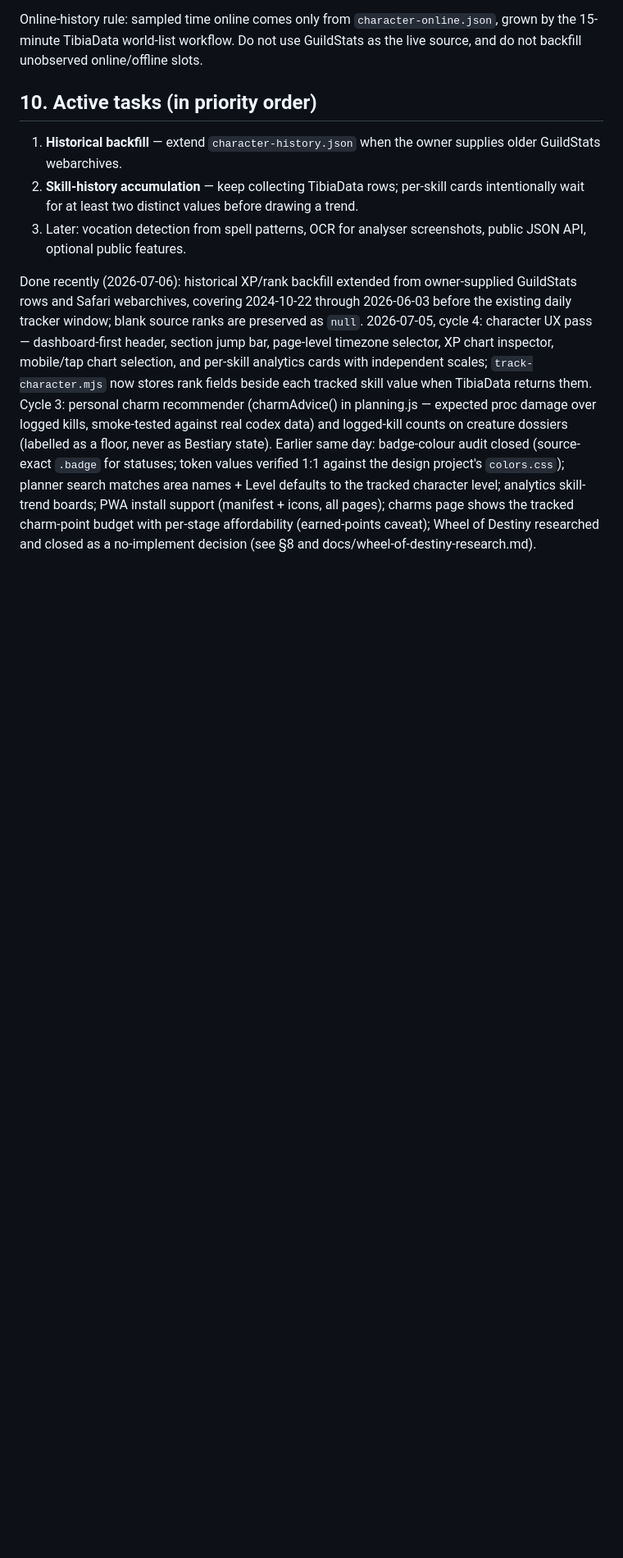
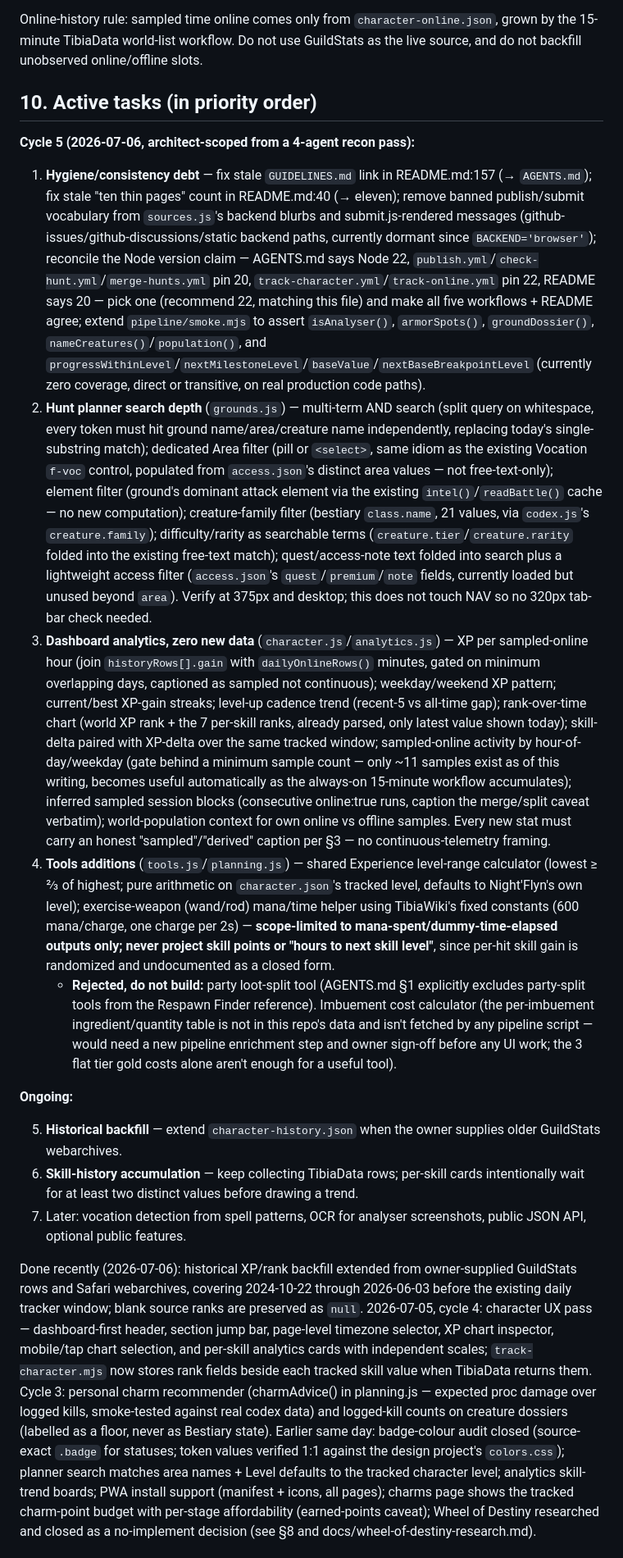
Before and after one commit to nesleykent/exiva-xp, a Markdown page: AGENTS.md, the part around one of its changes. Shown at 82% size. GitHub-like rendering; blank space fills up the shorter version.

Commit message:
feat: scope cycle 5 work in AGENTS.md
Recon pass across planner, dashboard, tools and hygiene surfaced
concrete, data-only opportunities; scoped four task packages for
Codex plus two explicit rejections (party loot-split, imbuement
calculator) so the reasoning survives past this session.

```diff
--- a/AGENTS.md
+++ b/AGENTS.md
@@ -129,9 +132,19 @@ Online-history rule: sampled time online comes only from `character-online.json`
 
 ## 10. Active tasks (in priority order)
 
-1. **Historical backfill** — extend `character-history.json` when the owner supplies older GuildStats webarchives.
-2. **Skill-history accumulation** — keep collecting TibiaData rows; per-skill cards intentionally wait for at least two distinct values before drawing a trend.
-3. Later: vocation detection from spell patterns, OCR for analyser screenshots, public JSON API, optional public features.
+**Cycle 5 (2026-07-06, architect-scoped from a 4-agent recon pass):**
+
+1. **Hygiene/consistency debt** — fix stale `GUIDELINES.md` link in README.md:157 (→ `AGENTS.md`); fix stale "ten thin pages" count in README.md:40 (→ eleven); remove banned publish/submit vocabulary from `sources.js`'s backend blurbs and submit.js-rendered messages (github-issues/github-discussions/static backend paths, currently dormant since `BACKEND='browser'`); reconcile the Node version claim — AGENTS.md says Node 22, `publish.yml`/`check-hunt.yml`/`merge-hunts.yml` pin 20, `track-character.yml`/`track-online.yml` pin 22, README says 20 — pick one (recommend 22, matching this file) and make all five workflows + README agree; extend `pipeline/smoke.mjs` to assert `isAnalyser()`, `armorSpots()`, `groundDossier()`, `nameCreatures()`/`population()`, and `progressWithinLevel`/`nextMilestoneLevel`/`baseValue`/`nextBaseBreakpointLevel` (currently zero coverage, direct or transitive, on real production code paths).
+2. **Hunt planner search depth** (`grounds.js`) — multi-term AND search (split query on whitespace, every token must hit ground name/area/creature name independently, replacing today's single-substring match); dedicated Area filter (pill or `<select>`, same idiom as the existing Vocation `f-voc` control, populated from `access.json`'s distinct area values — not free-text-only); element filter (ground's dominant attack element via the existing `intel()`/`readBattle()` cache — no new computation); creature-family filter (bestiary `class.name`, 21 values, via `codex.js`'s `creature.family`); difficulty/rarity as searchable terms (`creature.tier`/`creature.rarity` folded into the existing free-text match); quest/access-note text folded into search plus a lightweight access filter (`access.json`'s `quest`/`premium`/`note` fields, currently loaded but unused beyond `area`). Verify at 375px and desktop; this does not touch NAV so no 320px tab-bar check needed.
+3. **Dashboard analytics, zero new data** (`character.js`/`analytics.js`) — XP per sampled-online hour (join `historyRows[].gain` with `dailyOnlineRows()` minutes, gated on minimum overlapping days, captioned as sampled not continuous); weekday/weekend XP pattern; current/best XP-gain streaks; level-up cadence trend (recent-5 vs all-time gap); rank-over-time chart (world XP rank + the 7 per-skill ranks, already parsed, only latest value shown today); skill-delta paired with XP-delta over the same tracked window; sampled-online activity by hour-of-day/weekday (gate behind a minimum sample count — only ~11 samples exist as of this writing, becomes useful automatically as the always-on 15-minute workflow accumulates); inferred sampled session blocks (consecutive online:true runs, caption the merge/split caveat verbatim); world-population context for own online vs offline samples. Every new stat must carry an honest "sampled"/"derived" caption per §3 — no continuous-telemetry framing.
+4. **Tools additions** (`tools.js`/`planning.js`) — shared Experience level-range calculator (lowest ≥ ⅔ of highest; pure arithmetic on `character.json`'s tracked level, defaults to Night'Flyn's own level); exercise-weapon (wand/rod) mana/time helper using TibiaWiki's fixed constants (600 mana/charge, one charge per 2s) — **scope-limited to mana-spent/dummy-time-elapsed outputs only; never project skill points or "hours to next skill level"**, since per-hit skill gain is randomized and undocumented as a closed form.
+   - **Rejected, do not build:** party loot-split tool (AGENTS.md §1 explicitly excludes party-split tools from the Respawn Finder reference). Imbuement cost calculator (the per-imbuement ingredient/quantity table is not in this repo's data and isn't fetched by any pipeline script — would need a new pipeline enrichment step and owner sign-off before any UI work; the 3 flat tier gold costs alone aren't enough for a useful tool).
+
+**Ongoing:**
+
+5. **Historical backfill** — extend `character-history.json` when the owner supplies older GuildStats webarchives.
+6. **Skill-history accumulation** — keep collecting TibiaData rows; per-skill cards intentionally wait for at least two distinct values before drawing a trend.
+7. Later: vocation detection from spell patterns, OCR for analyser screenshots, public JSON API, optional public features.
 
 Done recently (2026-07-06): historical XP/rank backfill extended from owner-supplied GuildStats rows and Safari webarchives, covering 2024-10-22 through 2026-06-03 before the existing daily tracker window; blank source ranks are preserved as `null`. 2026-07-05, cycle 4: character UX pass — dashboard-first header, section jump bar, page-level timezone selector, XP chart inspector, mobile/tap chart selection, and per-skill analytics cards with independent scales; `track-character.mjs` now stores rank fields beside each tracked skill value when TibiaData returns them. Cycle 3: personal charm recommender (charmAdvice() in planning.js — expected proc damage over logged kills, smoke-tested against real codex data) and logged-kill counts on creature dossiers (labelled as a floor, never as Bestiary state). Earlier same day: badge-colour audit closed (source-exact `.badge` for statuses; token values verified 1:1 against the design project's `colors.css`); planner search matches area names + Level defaults to the tracked character level; analytics skill-trend boards; PWA install support (manifest + icons, all pages); charms page shows the tracked charm-point budget with per-stage affordability (earned-points caveat); Wheel of Destiny researched and closed as a no-implement decision (see §8 and docs/wheel-of-destiny-research.md).
 
```
Also changed, not shown: other parts of AGENTS.md (+3 -0 lines).
